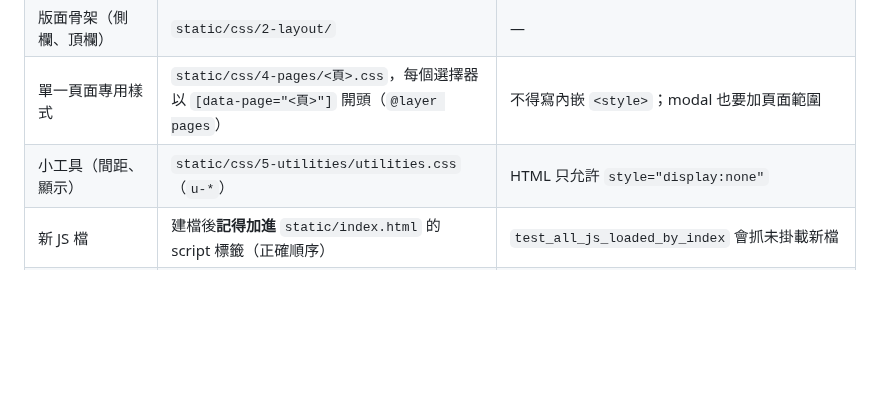
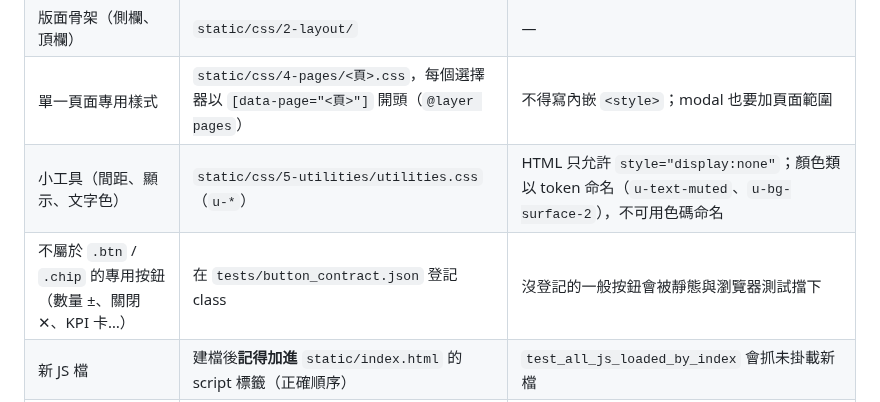
Before and after one commit to jlin53882/hvac-inventory, a Markdown page: docs/新增內容與修改規範.md, the part around the change. Rendered like a GitHub page; blank space fills up the shorter version.

```diff
--- a/docs/新增內容與修改規範.md
+++ b/docs/新增內容與修改規範.md
@@ -32,7 +32,8 @@
 | 跨頁共用元件（modal、表格、卡片…） | `static/css/3-components/<元件>.css`（`@layer components`） | 改這裡 = 全站生效；視覺測試會列出受影響畫面 |
 | 版面骨架（側欄、頂欄） | `static/css/2-layout/` | — |
 | 單一頁面專用樣式 | `static/css/4-pages/<頁>.css`，每個選擇器以 `[data-page="<頁>"]` 開頭（`@layer pages`） | 不得寫內嵌 `<style>`；modal 也要加頁面範圍 |
-| 小工具（間距、顯示） | `static/css/5-utilities/utilities.css`（`u-*`） | HTML 只允許 `style="display:none"` |
+| 小工具（間距、顯示、文字色） | `static/css/5-utilities/utilities.css`（`u-*`） | HTML 只允許 `style="display:none"`；顏色類以 token 命名（`u-text-muted`、`u-bg-surface-2`），不可用色碼命名 |
+| 不屬於 `.btn` / `.chip` 的專用按鈕（數量 ±、關閉 ✕、KPI 卡…） | 在 `tests/button_contract.json` 登記 class | 沒登記的一般按鈕會被靜態與瀏覽器測試擋下 |
 | 新 JS 檔 | 建檔後**記得加進** `static/index.html` 的 script 標籤（正確順序） | `test_all_js_loaded_by_index` 會抓未掛載新檔 |
 | 新測試 | `tests/<對應檔>.py`；結構防回歸 → `tests/test_structure.py` | 新增測試檔要更新 `docs/單元測試維護文件.md` |
 
```
Also changed, not shown: docs/CI測試群組對照.md (+2 -1 lines), docs/CSS架構重構設計.md (+5 -2 lines).
